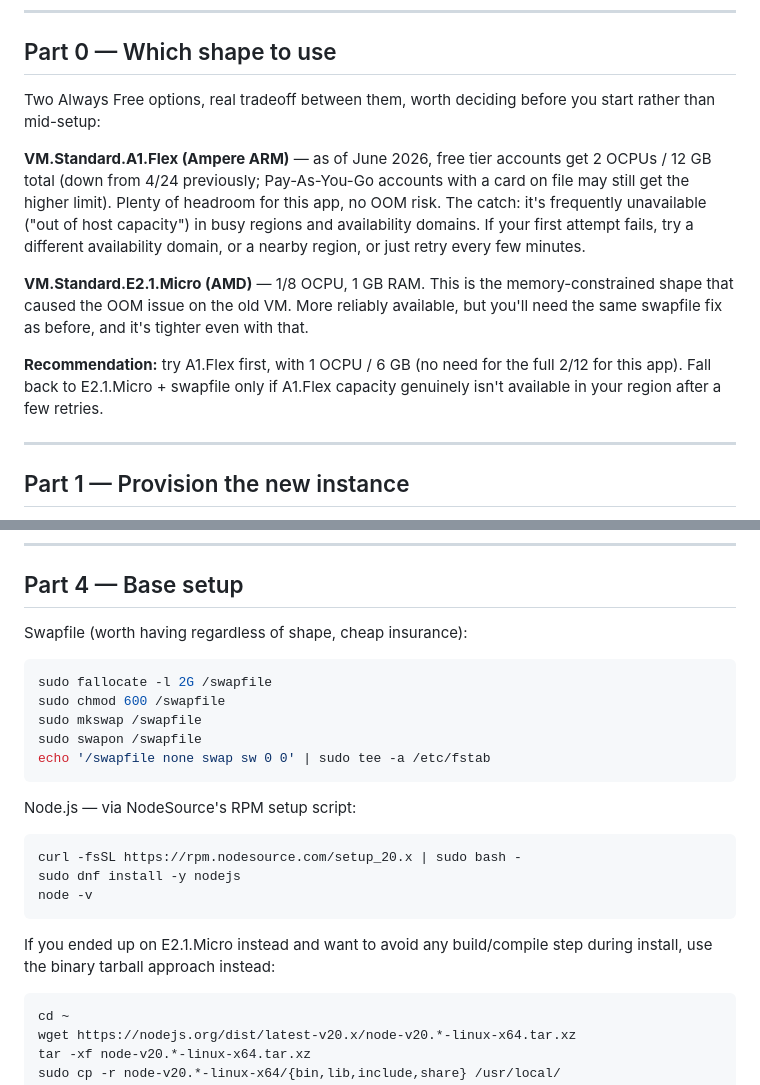
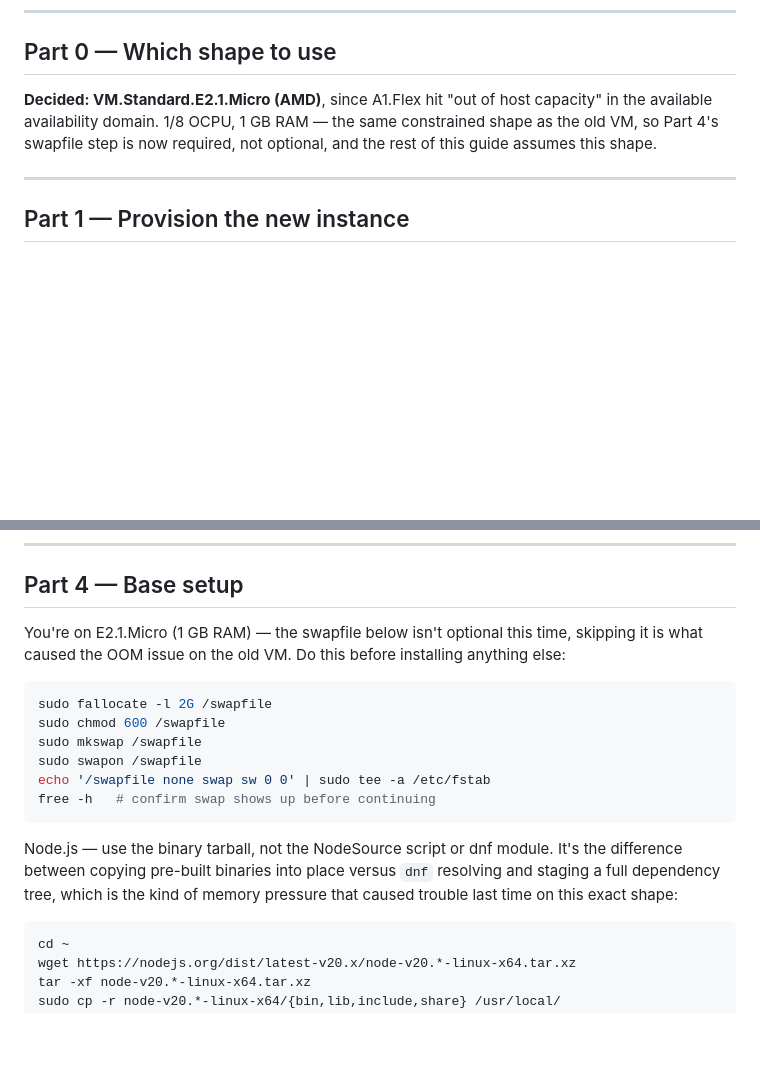
Before and after one commit to i100rab/agentic-workflow, a Markdown page: DEPLOY.md, 2 parts joined by grey strips. Drawn GitHub-style; blank space fills up the shorter version.

Commit message:
Update guide for confirmed E2.1.Micro shape: mandatory swapfile, tarball Node install

````diff
--- a/DEPLOY.md
+++ b/DEPLOY.md
@@ -15,25 +15,10 @@ first costs nothing extra and removes that risk entirely.
 
 ## Part 0 — Which shape to use
 
-Two Always Free options, real tradeoff between them, worth deciding before
-you start rather than mid-setup:
-
-**VM.Standard.A1.Flex (Ampere ARM)** — as of June 2026, free tier accounts
-get 2 OCPUs / 12 GB total (down from 4/24 previously; Pay-As-You-Go
-accounts with a card on file may still get the higher limit). Plenty of
-headroom for this app, no OOM risk. The catch: it's frequently unavailable
-("out of host capacity") in busy regions and availability domains. If your
-first attempt fails, try a different availability domain, or a nearby
-region, or just retry every few minutes.
-
-**VM.Standard.E2.1.Micro (AMD)** — 1/8 OCPU, 1 GB RAM. This is the
-memory-constrained shape that caused the OOM issue on the old VM. More
-reliably available, but you'll need the same swapfile fix as before, and
-it's tighter even with that.
-
-**Recommendation:** try A1.Flex first, with 1 OCPU / 6 GB (no need for the
-full 2/12 for this app). Fall back to E2.1.Micro + swapfile only if A1.Flex
-capacity genuinely isn't available in your region after a few retries.
+**Decided: VM.Standard.E2.1.Micro (AMD)**, since A1.Flex hit "out of host
+capacity" in the available availability domain. 1/8 OCPU, 1 GB RAM — the
+same constrained shape as the old VM, so Part 4's swapfile step is now
+required, not optional, and the rest of this guide assumes this shape.
 
 ---
 
@@ -90,7 +75,9 @@ ssh -i ~/.ssh/oci-agentic-workflow opc@<new-public-ip>
 
 ## Part 4 — Base setup
 
-Swapfile (worth having regardless of shape, cheap insurance):
+You're on E2.1.Micro (1 GB RAM) — the swapfile below isn't optional this
+time, skipping it is what caused the OOM issue on the old VM. Do this
+before installing anything else:
 
 ```bash
 sudo fallocate -l 2G /swapfile
@@ -98,18 +85,13 @@ sudo chmod 600 /swapfile
 sudo mkswap /swapfile
 sudo swapon /swapfile
 echo '/swapfile none swap sw 0 0' | sudo tee -a /etc/fstab
+free -h   # confirm swap shows up before continuing
 ```
 
-Node.js — via NodeSource's RPM setup script:
-
-```bash
-curl -fsSL https://rpm.nodesource.com/setup_20.x | sudo bash -
-sudo dnf install -y nodejs
-node -v
-```
-
-If you ended up on E2.1.Micro instead and want to avoid any build/compile
-step during install, use the binary tarball approach instead:
+Node.js — use the binary tarball, not the NodeSource script or dnf module.
+It's the difference between copying pre-built binaries into place versus
+`dnf` resolving and staging a full dependency tree, which is the kind of
+memory pressure that caused trouble last time on this exact shape:
 
 ```bash
 cd ~
````
